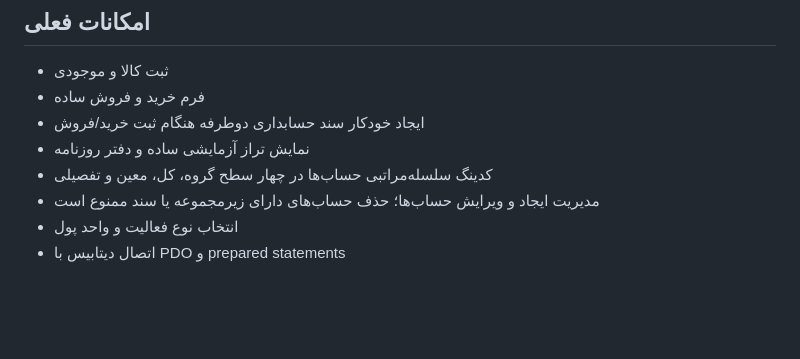
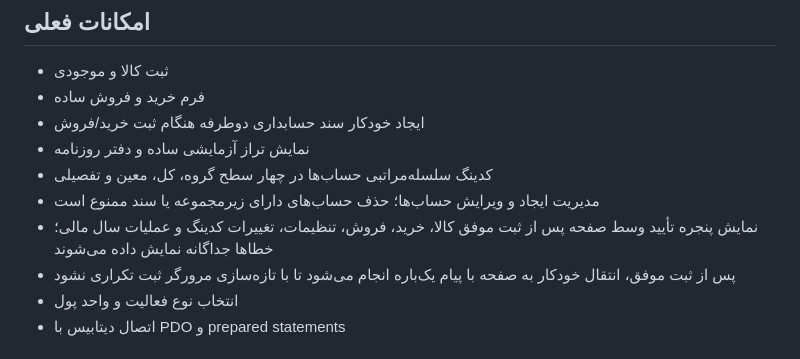
Before and after one commit to Padmiraranjbar/chat1, a Markdown page: README.md, the part around the change. Rendered like a GitHub page; blank space fills up the shorter version.

Commit message:
Document success dialogs and duplicate-submit protection

```diff
--- a/README.md
+++ b/README.md
@@ -9,6 +9,8 @@
 - نمایش تراز آزمایشی ساده و دفتر روزنامه
 - کدینگ سلسله‌مراتبی حساب‌ها در چهار سطح گروه، کل، معین و تفصیلی
 - مدیریت ایجاد و ویرایش حساب‌ها؛ حذف حساب‌های دارای زیرمجموعه یا سند ممنوع است
+- نمایش پنجره تأیید وسط صفحه پس از ثبت موفق کالا، خرید، فروش، تنظیمات، تغییرات کدینگ و عملیات سال مالی؛ خطاها جداگانه نمایش داده می‌شوند
+- پس از ثبت موفق، انتقال خودکار به صفحه با پیام یک‌باره انجام می‌شود تا با تازه‌سازی مرورگر ثبت تکراری نشود
 - انتخاب نوع فعالیت و واحد پول
 - اتصال دیتابیس با PDO و prepared statements
 
```
